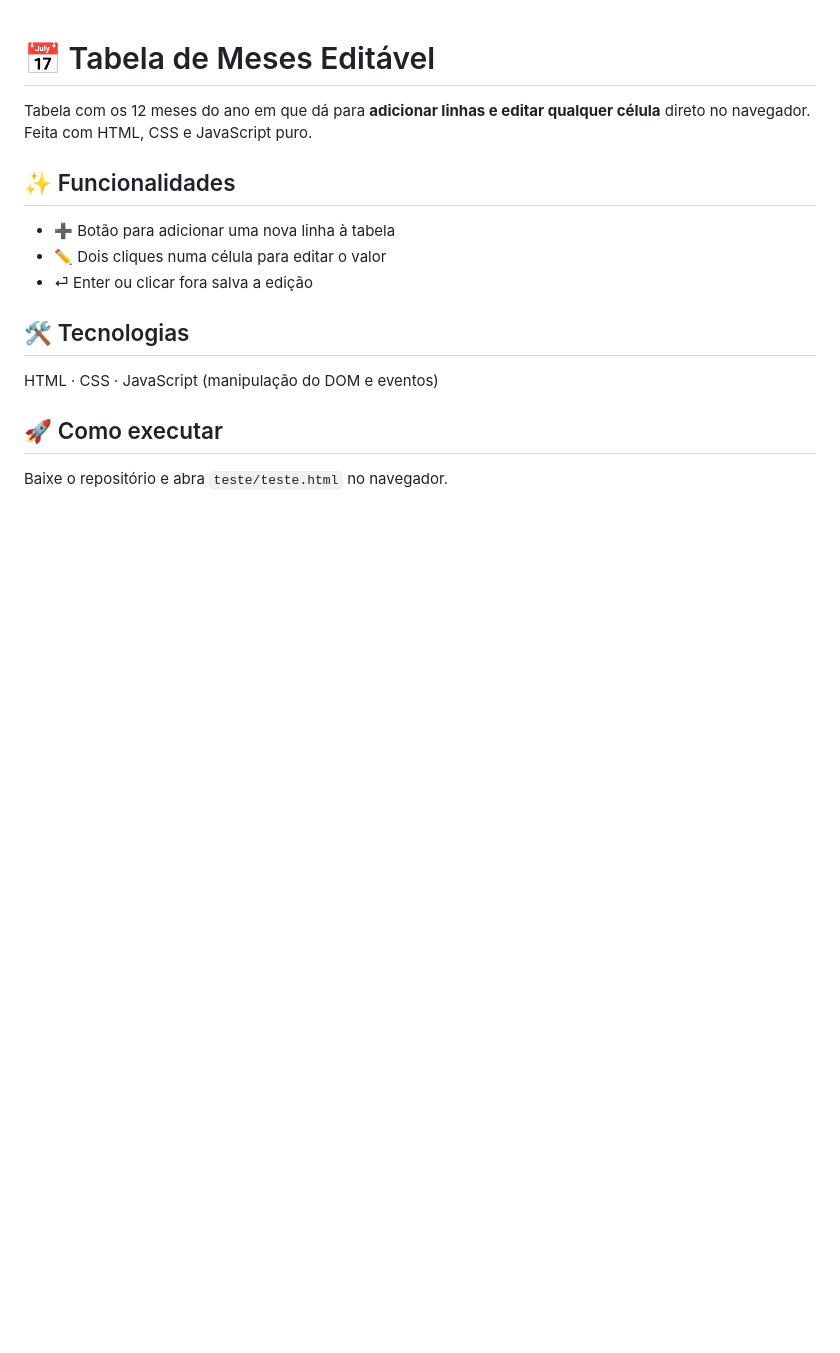
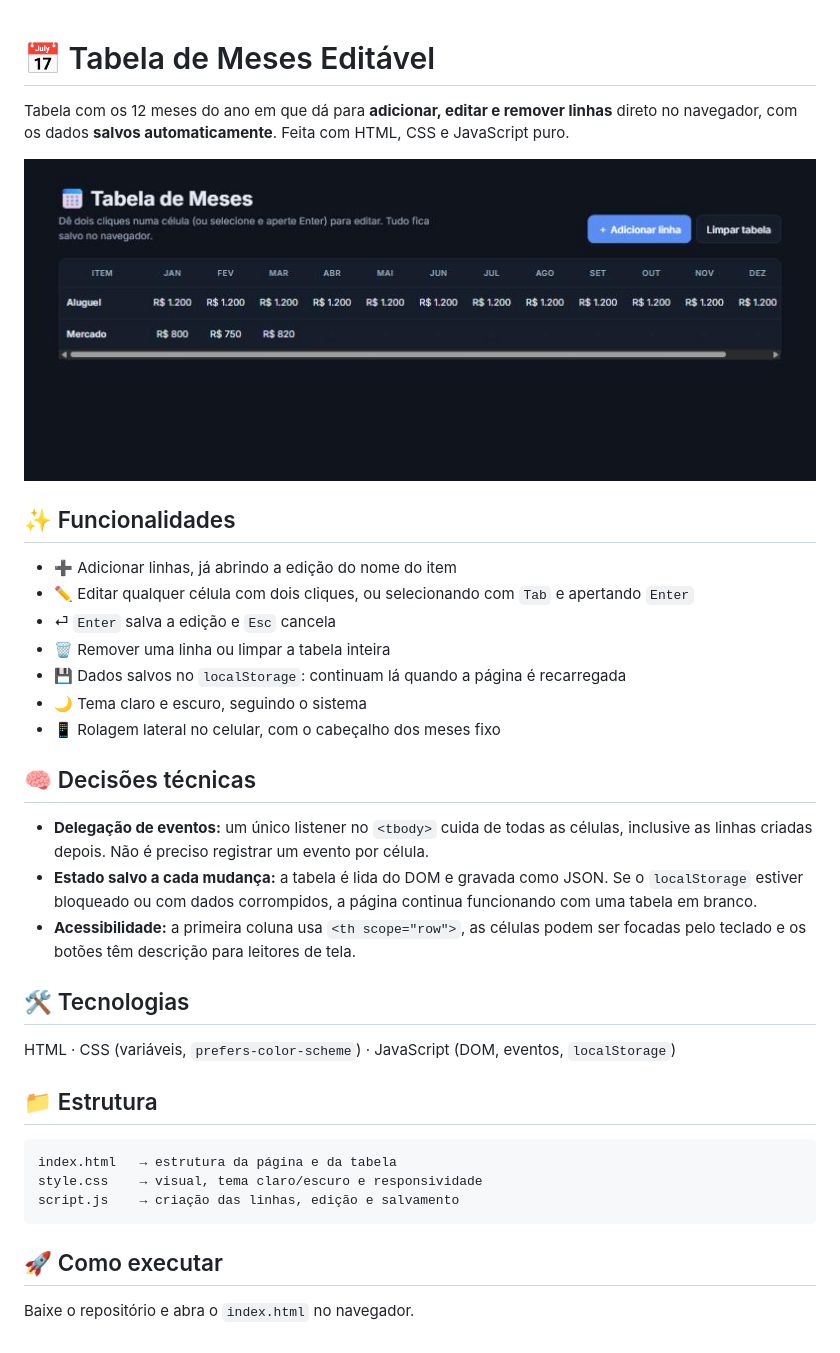
Before and after one commit to nicole21carvalho/editable-months-table, a Markdown page: README.md, the part around the change. Rendered like a GitHub page; pictures changed too: docs/screenshot.jpg (added); blank space fills up the shorter version.

````diff
--- a/README.md
+++ b/README.md
@@ -1,17 +1,39 @@
 # 📅 Tabela de Meses Editável
 
-Tabela com os 12 meses do ano em que dá para **adicionar linhas e editar qualquer célula** direto no navegador. Feita com HTML, CSS e JavaScript puro.
+Tabela com os 12 meses do ano em que dá para **adicionar, editar e remover linhas** direto no navegador, com os dados **salvos automaticamente**. Feita com HTML, CSS e JavaScript puro.
+
+<p align="center">
+  <img src="docs/screenshot.jpg" alt="Tabela com as linhas Aluguel e Mercado preenchidas mês a mês" width="800">
+</p>
 
 ## ✨ Funcionalidades
 
-- ➕ Botão para adicionar uma nova linha à tabela
-- ✏️ Dois cliques numa célula para editar o valor
-- ⏎ Enter ou clicar fora salva a edição
+- ➕ Adicionar linhas, já abrindo a edição do nome do item
+- ✏️ Editar qualquer célula com dois cliques, ou selecionando com `Tab` e apertando `Enter`
+- ⏎ `Enter` salva a edição e `Esc` cancela
+- 🗑️ Remover uma linha ou limpar a tabela inteira
+- 💾 Dados salvos no `localStorage`: continuam lá quando a página é recarregada
+- 🌙 Tema claro e escuro, seguindo o sistema
+- 📱 Rolagem lateral no celular, com o cabeçalho dos meses fixo
+
+## 🧠 Decisões técnicas
+
+- **Delegação de eventos:** um único listener no `<tbody>` cuida de todas as células, inclusive as linhas criadas depois. Não é preciso registrar um evento por célula.
+- **Estado salvo a cada mudança:** a tabela é lida do DOM e gravada como JSON. Se o `localStorage` estiver bloqueado ou com dados corrompidos, a página continua funcionando com uma tabela em branco.
+- **Acessibilidade:** a primeira coluna usa `<th scope="row">`, as células podem ser focadas pelo teclado e os botões têm descrição para leitores de tela.
 
 ## 🛠️ Tecnologias
 
-HTML · CSS · JavaScript (manipulação do DOM e eventos)
+HTML · CSS (variáveis, `prefers-color-scheme`) · JavaScript (DOM, eventos, `localStorage`)
+
+## 📁 Estrutura
+
+```
+index.html   → estrutura da página e da tabela
+style.css    → visual, tema claro/escuro e responsividade
+script.js    → criação das linhas, edição e salvamento
+```
 
 ## 🚀 Como executar
 
-Baixe o repositório e abra `teste/teste.html` no navegador.
+Baixe o repositório e abra o `index.html` no navegador.
````
Also changed, not shown: 6 other files.
